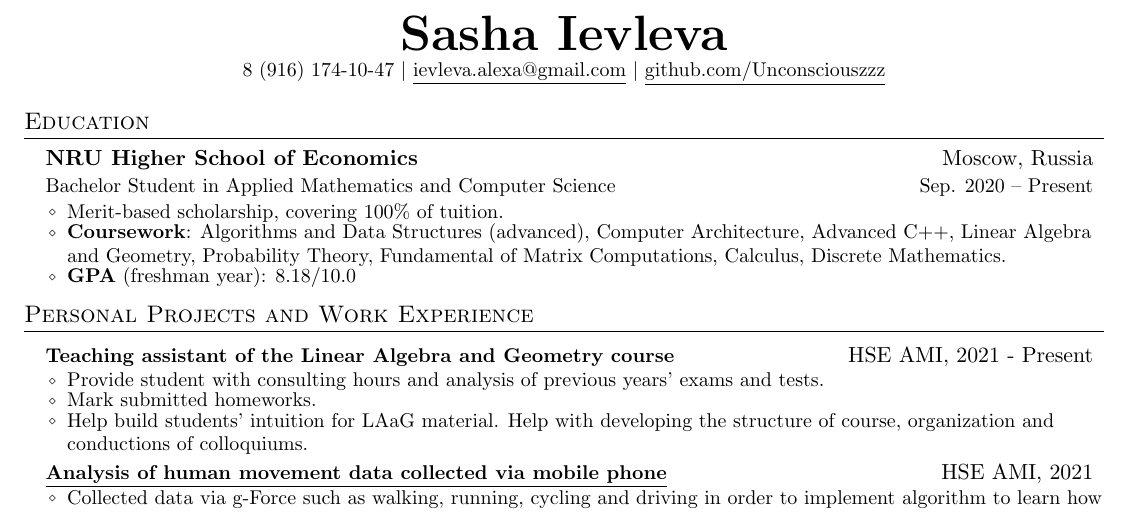
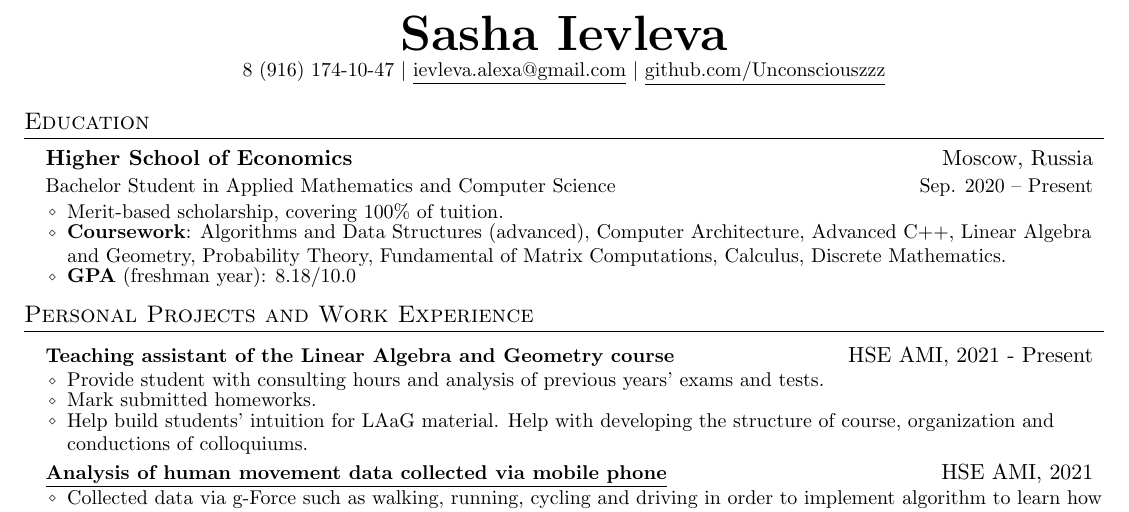
Before and after one commit to ALeksashka-zzz/CV, a LaTeX document (src/main.tex): part of the page, cut so that both start at the same text. Compiled offline with pdfLaTeX.

Commit message:
Added minor changes to main.tex

```diff
--- a/src/main.tex
+++ b/src/main.tex
@@ -123,7 +123,7 @@
 \section{Education}
   \resumeSubHeadingListStart
     \resumeSubheading
-      {NRU Higher School of Economics}{Moscow, Russia}
+      {Higher School of Economics}{Moscow, Russia}
       {Bachelor Student in Applied Mathematics and Computer Science}{Sep. 2020 -- Present}
       \resumeItemListStart
         \resumeItem{Merit-based scholarship, covering 100\% of tuition.}
```
Also changed, not shown: 1 other file.
